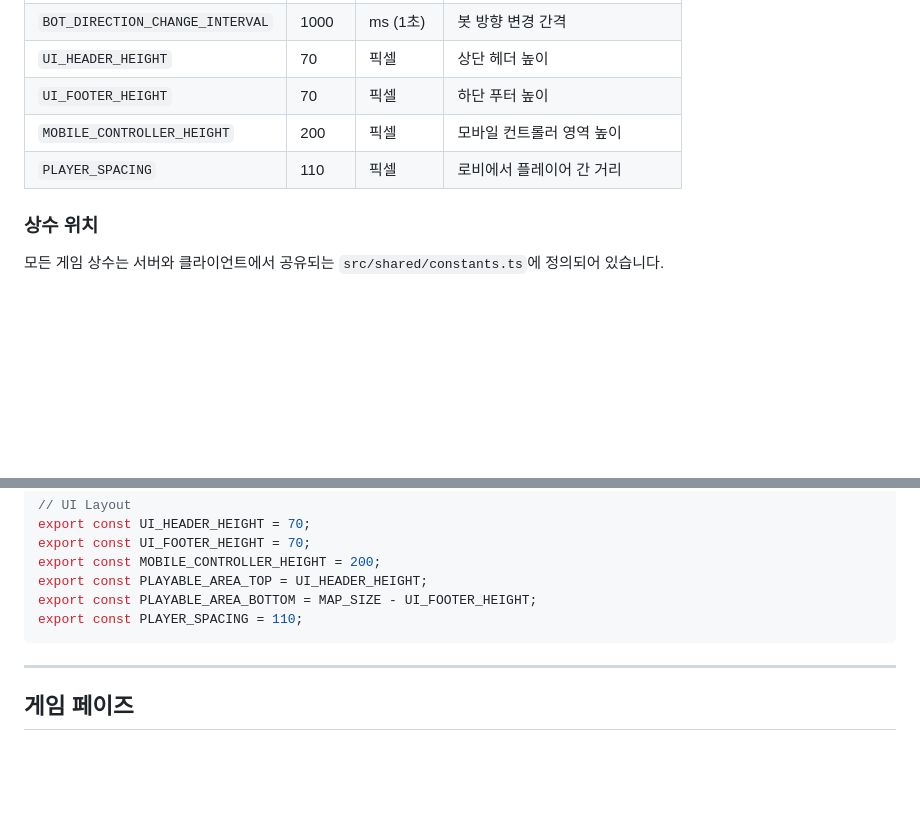
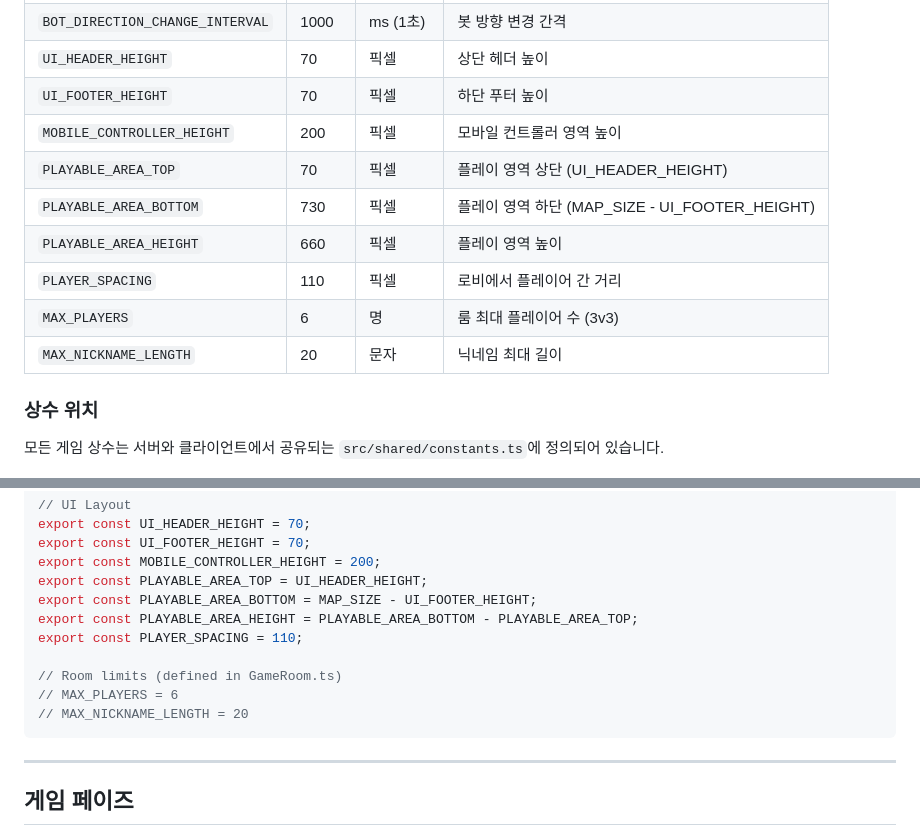
Before and after one commit to nalbam/SnowClash, a Markdown page: docs/GAME_MECHANICS.md, 2 parts joined by grey strips. Rendered like a GitHub page; blank space fills up the shorter version.

````diff
--- a/docs/GAME_MECHANICS.md
+++ b/docs/GAME_MECHANICS.md
@@ -87,7 +87,12 @@ SnowClash는 **3v3 팀 기반 눈싸움 게임**입니다.
 | `UI_HEADER_HEIGHT` | 70 | 픽셀 | 상단 헤더 높이 |
 | `UI_FOOTER_HEIGHT` | 70 | 픽셀 | 하단 푸터 높이 |
 | `MOBILE_CONTROLLER_HEIGHT` | 200 | 픽셀 | 모바일 컨트롤러 영역 높이 |
+| `PLAYABLE_AREA_TOP` | 70 | 픽셀 | 플레이 영역 상단 (UI_HEADER_HEIGHT) |
+| `PLAYABLE_AREA_BOTTOM` | 730 | 픽셀 | 플레이 영역 하단 (MAP_SIZE - UI_FOOTER_HEIGHT) |
+| `PLAYABLE_AREA_HEIGHT` | 660 | 픽셀 | 플레이 영역 높이 |
 | `PLAYER_SPACING` | 110 | 픽셀 | 로비에서 플레이어 간 거리 |
+| `MAX_PLAYERS` | 6 | 명 | 룸 최대 플레이어 수 (3v3) |
+| `MAX_NICKNAME_LENGTH` | 20 | 문자 | 닉네임 최대 길이 |
 
 ### 상수 위치
 
@@ -134,7 +139,12 @@ export const UI_FOOTER_HEIGHT = 70;
 export const MOBILE_CONTROLLER_HEIGHT = 200;
 export const PLAYABLE_AREA_TOP = UI_HEADER_HEIGHT;
 export const PLAYABLE_AREA_BOTTOM = MAP_SIZE - UI_FOOTER_HEIGHT;
+export const PLAYABLE_AREA_HEIGHT = PLAYABLE_AREA_BOTTOM - PLAYABLE_AREA_TOP;
 export const PLAYER_SPACING = 110;
+
+// Room limits (defined in GameRoom.ts)
+// MAX_PLAYERS = 6
+// MAX_NICKNAME_LENGTH = 20
 ```
 
 ---
````
Also changed, not shown: CLAUDE.md (+11 -0 lines).
